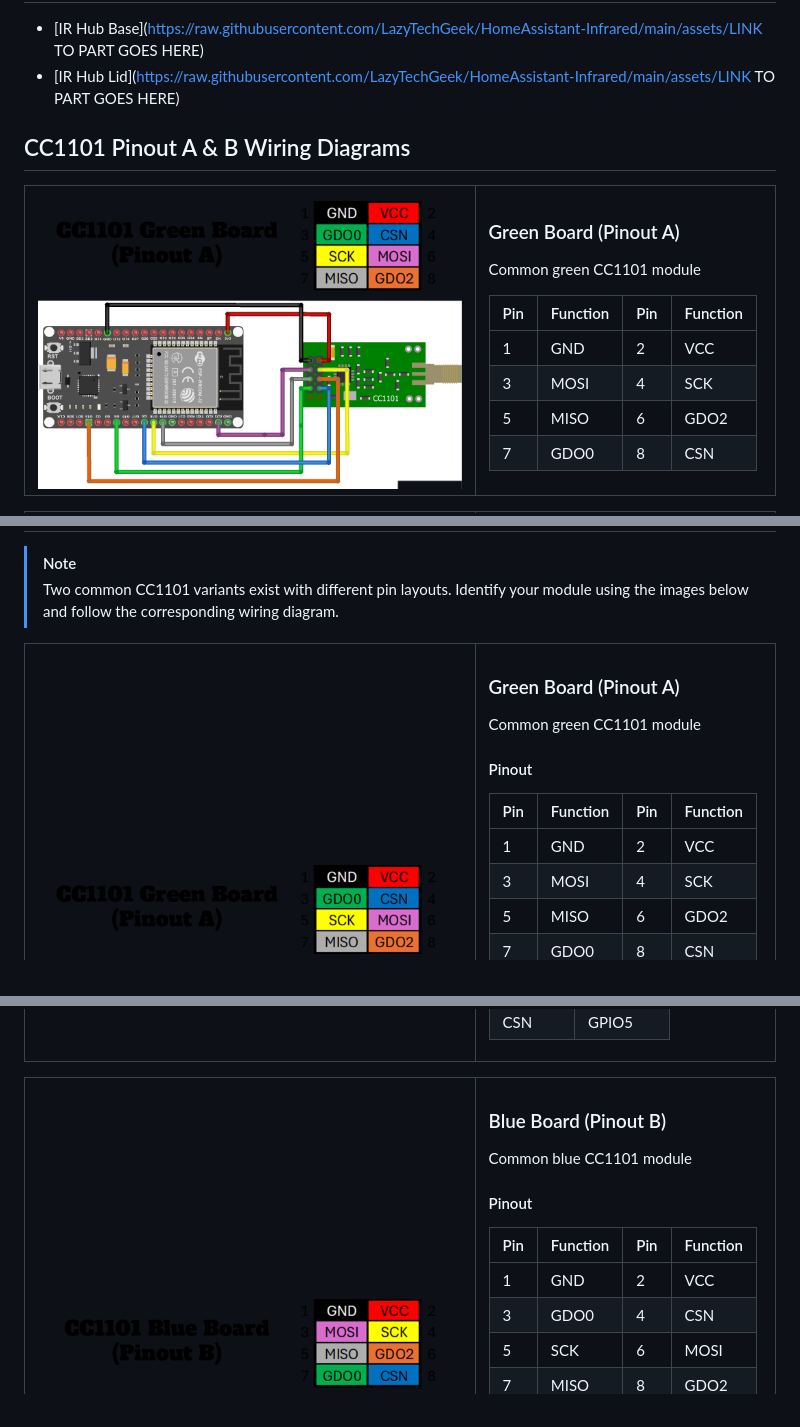
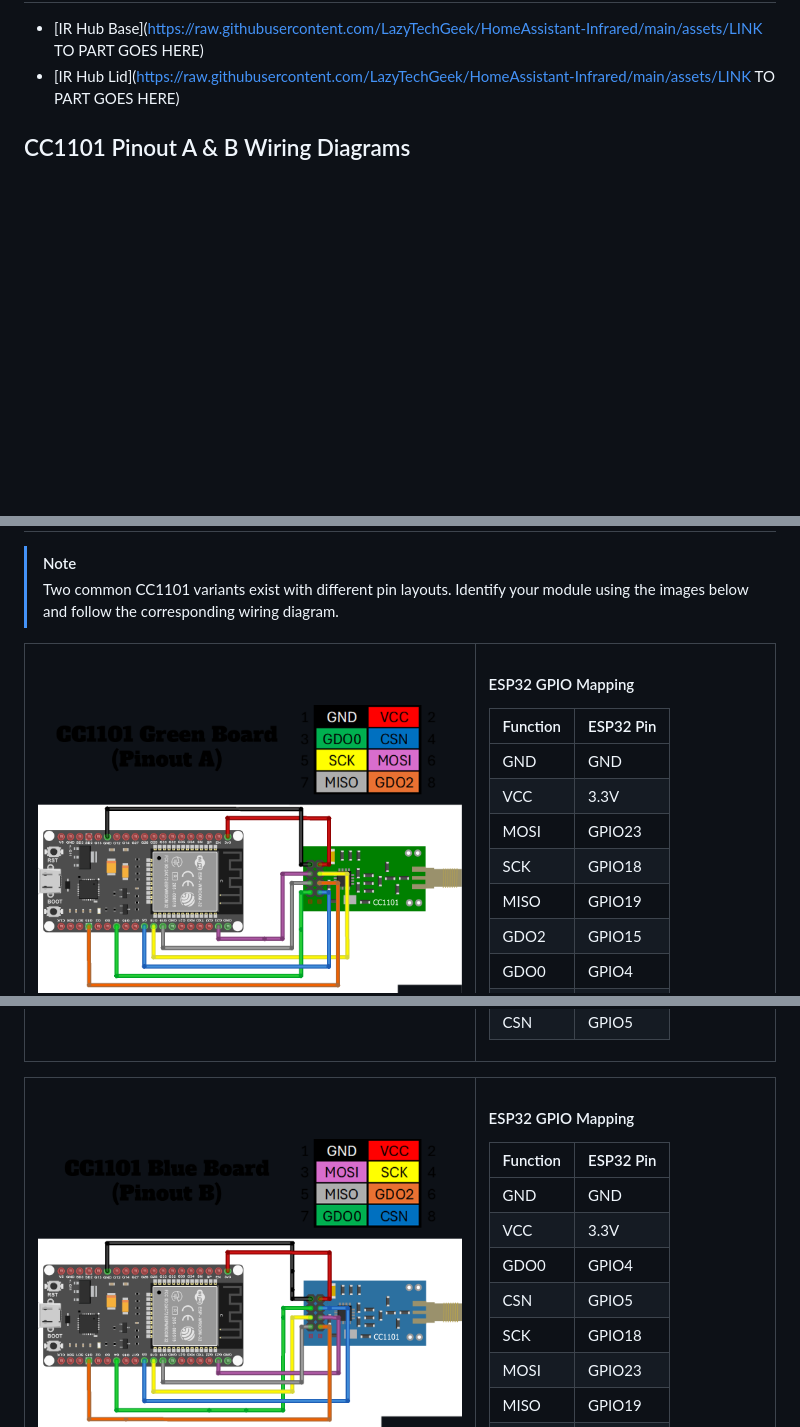
Before and after one commit to LazyTechGeek/HomeAssistant-RF, a Markdown page: README.md, 3 parts joined by grey strips. Drawn GitHub-style; blank space fills up the shorter version.

```diff
--- a/README.md
+++ b/README.md
@@ -29,22 +29,3 @@
 
 ## CC1101 Pinout A & B Wiring Diagrams
 
-<table>
-<tr>
-<td width="60%">
-
-<img src="assets/CC1101_PinoutA_Wiring_Diagram.png" width="550">
-
-</td>
-<td width="40%" valign="top">
-
-### Green Board (Pinout A)
-Common green CC1101 module
-
-| Pin | Function | Pin | Function |
-|------|----------|------|----------|
-| 1 | GND | 2 | VCC |
-| 3 | MOSI | 4 | SCK |
-| 5 | MISO | 6 | GDO2 |
-| 7 | GDO0 | 8 | CSN |
-
@@ -91,18 +40,6 @@ Common blue CC1101 module
 
 </td>
 <td width="40%" valign="top">
-
-### Green Board (Pinout A)
-Common green CC1101 module
-
-#### Pinout
-
-| Pin | Function | Pin | Function |
-|------|----------|------|----------|
-| 1 | GND | 2 | VCC |
-| 3 | MOSI | 4 | SCK |
-| 5 | MISO | 6 | GDO2 |
-| 7 | GDO0 | 8 | CSN |
 
 #### ESP32 GPIO Mapping
 
@@ -129,18 +66,6 @@ Common green CC1101 module
 
 </td>
 <td width="40%" valign="top">
-
-### Blue Board (Pinout B)
-Common blue CC1101 module
-
-#### Pinout
-
-| Pin | Function | Pin | Function |
-|------|----------|------|----------|
-| 1 | GND | 2 | VCC |
-| 3 | GDO0 | 4 | CSN |
-| 5 | SCK | 6 | MOSI |
-| 7 | MISO | 8 | GDO2 |
 
 #### ESP32 GPIO Mapping
 
```
Also changed, not shown: other parts of README.md (+0 -32 lines).
